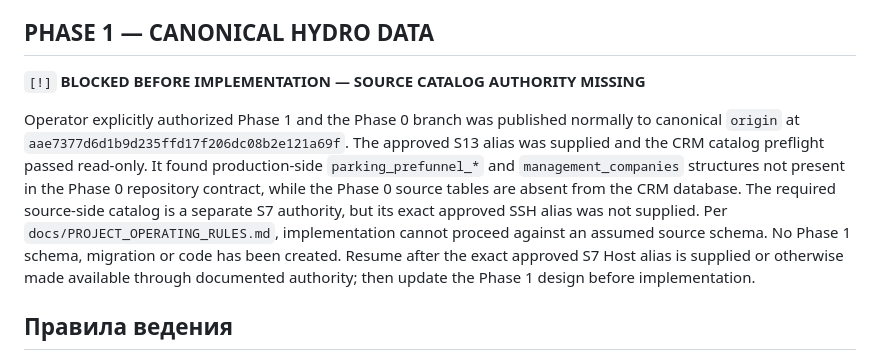
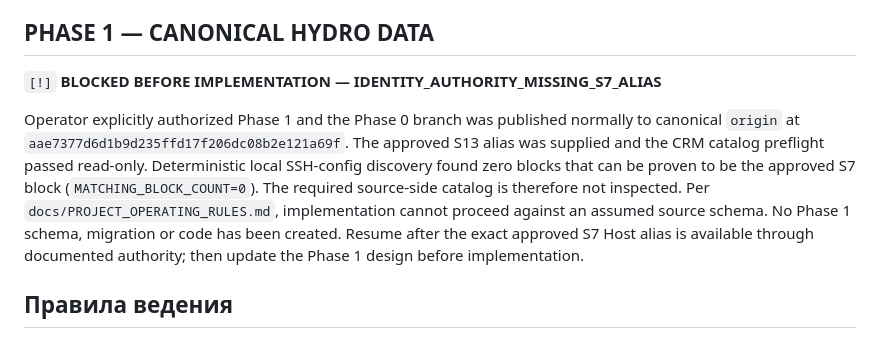
Before and after one commit to wanga1712/construction-opportunity-intelligence, a Markdown page: docs/REFACTORING_PLAN.md, the part around the change. GitHub-like rendering.

Commit message:
docs: record unresolved S7 alias discovery

```diff
--- a/docs/REFACTORING_PLAN.md
+++ b/docs/REFACTORING_PLAN.md
@@ -44,19 +44,17 @@ Phase 0 audit status and gate:
 
 ## PHASE 1 — CANONICAL HYDRO DATA
 
-`[!]` **BLOCKED BEFORE IMPLEMENTATION — SOURCE CATALOG AUTHORITY MISSING**
+`[!]` **BLOCKED BEFORE IMPLEMENTATION — IDENTITY_AUTHORITY_MISSING_S7_ALIAS**
 
 Operator explicitly authorized Phase 1 and the Phase 0 branch was published
 normally to canonical `origin` at `aae7377d6d1b9d235ffd17f206dc08b2e121a69f`.
 The approved S13 alias was supplied and the CRM catalog preflight passed
-read-only. It found production-side `parking_prefunnel_*` and
-`management_companies` structures not present in the Phase 0 repository
-contract, while the Phase 0 source tables are absent from the CRM database.
-The required source-side catalog is a separate S7 authority, but its exact
-approved SSH alias was not supplied. Per `docs/PROJECT_OPERATING_RULES.md`,
-implementation cannot proceed against an assumed source schema. No Phase 1
-schema, migration or code has been created. Resume after the exact approved
-S7 Host alias is supplied or otherwise made available through documented
+read-only. Deterministic local SSH-config discovery found zero blocks that
+can be proven to be the approved S7 block (`MATCHING_BLOCK_COUNT=0`). The
+required source-side catalog is therefore not inspected. Per
+`docs/PROJECT_OPERATING_RULES.md`, implementation cannot proceed against an
+assumed source schema. No Phase 1 schema, migration or code has been created.
+Resume after the exact approved S7 Host alias is available through documented
 authority; then update the Phase 1 design before implementation.
 
 ## Правила ведения
```
Also changed, not shown: 1 other file.
